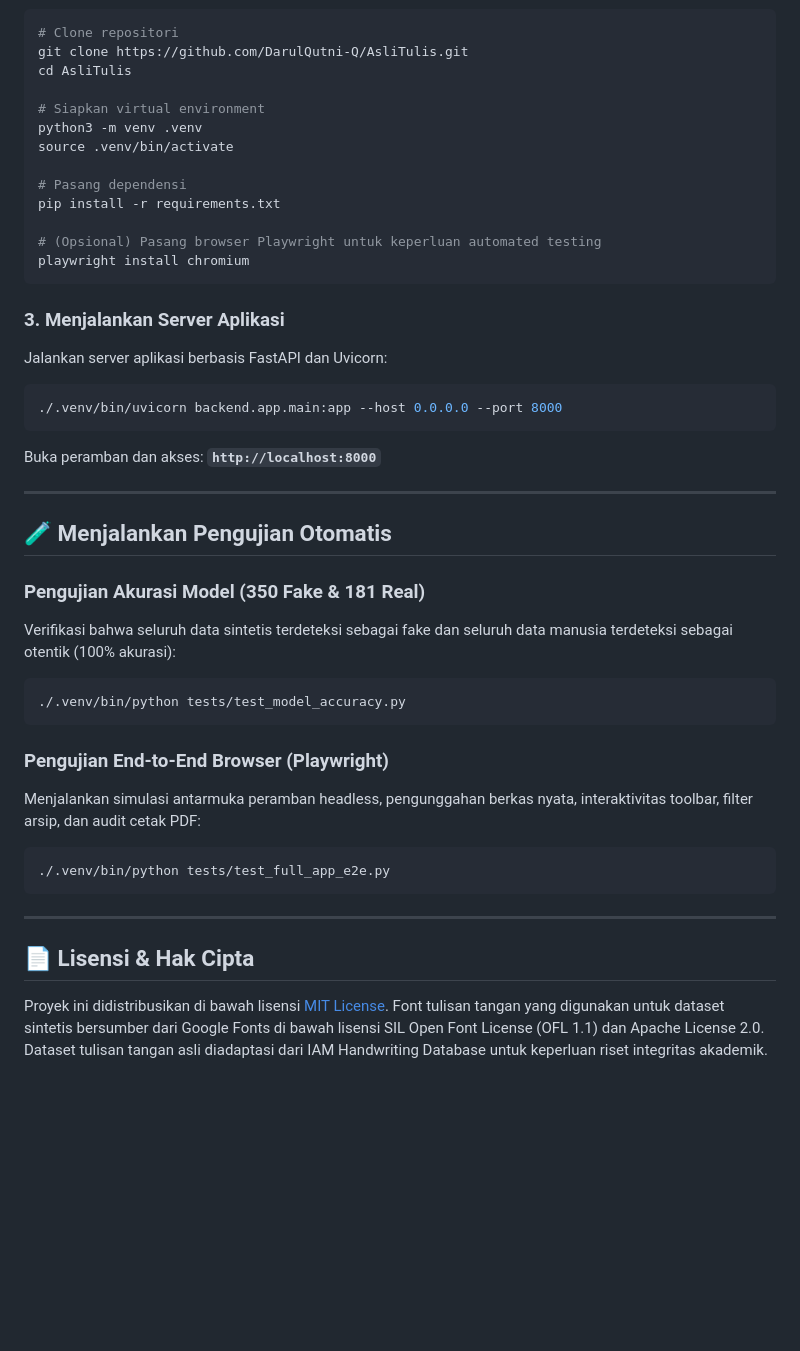
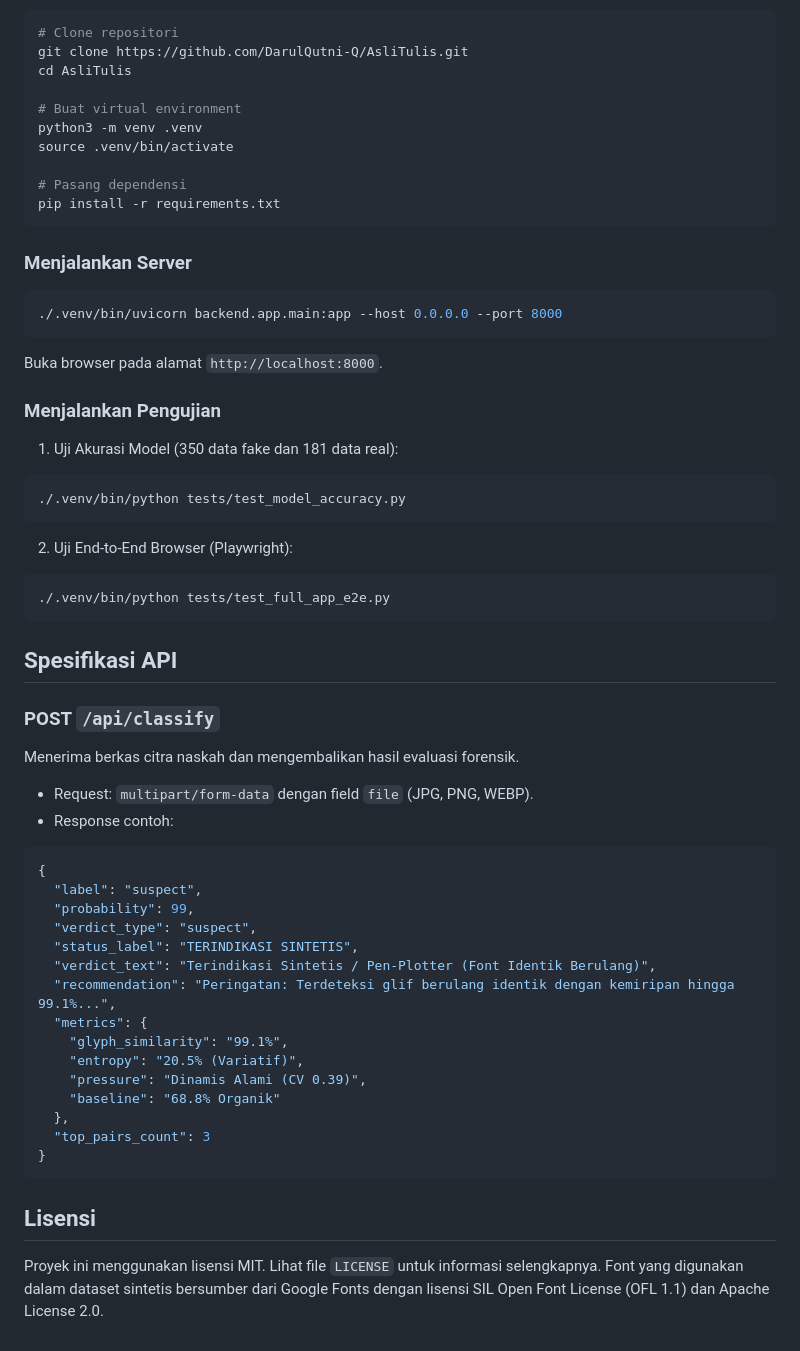
Before and after one commit to DarulQutni-Q/AsliTulis, a Markdown page: README.md, the part around one of its changes. GitHub-like rendering; blank space fills up the shorter version.

````diff
--- a/README.md
+++ b/README.md
@@ -148,42 +98,57 @@ AsliTulis/
 git clone https://github.com/DarulQutni-Q/AsliTulis.git
 cd AsliTulis
 
-# Siapkan virtual environment
+# Buat virtual environment
 python3 -m venv .venv
 source .venv/bin/activate
 
 # Pasang dependensi
 pip install -r requirements.txt
-
-# (Opsional) Pasang browser Playwright untuk keperluan automated testing
-playwright install chromium
 ```
 
-### 3. Menjalankan Server Aplikasi
-Jalankan server aplikasi berbasis FastAPI dan Uvicorn:
+### Menjalankan Server
 ```bash
 ./.venv/bin/uvicorn backend.app.main:app --host 0.0.0.0 --port 8000
 ```
-Buka peramban dan akses: **`http://localhost:8000`**
+Buka browser pada alamat `http://localhost:8000`.
 
----
+### Menjalankan Pengujian
 
-## 🧪 Menjalankan Pengujian Otomatis
-
-### Pengujian Akurasi Model (350 Fake & 181 Real)
-Verifikasi bahwa seluruh data sintetis terdeteksi sebagai fake dan seluruh data manusia terdeteksi sebagai otentik (100% akurasi):
+1. Uji Akurasi Model (350 data fake dan 181 data real):
 ```bash
 ./.venv/bin/python tests/test_model_accuracy.py
 ```
 
-### Pengujian End-to-End Browser (Playwright)
-Menjalankan simulasi antarmuka peramban headless, pengunggahan berkas nyata, interaktivitas toolbar, filter arsip, dan audit cetak PDF:
+2. Uji End-to-End Browser (Playwright):
 ```bash
 ./.venv/bin/python tests/test_full_app_e2e.py
 ```
 
----
+## Spesifikasi API
 
-## 📄 Lisensi & Hak Cipta
+### POST `/api/classify`
+Menerima berkas citra naskah dan mengembalikan hasil evaluasi forensik.
 
-Proyek ini didistribusikan di bawah lisensi [MIT License](LICENSE). Font tulisan tangan yang digunakan untuk dataset sintetis bersumber dari Google Fonts di bawah lisensi SIL Open Font License (OFL 1.1) dan Apache License 2.0. Dataset tulisan tangan asli diadaptasi dari IAM Handwriting Database untuk keperluan riset integritas akademik.
+- Request: `multipart/form-data` dengan field `file` (JPG, PNG, WEBP).
+- Response contoh:
+```json
+{
+  "label": "suspect",
+  "probability": 99,
+  "verdict_type": "suspect",
+  "status_label": "TERINDIKASI SINTETIS",
+  "verdict_text": "Terindikasi Sintetis / Pen-Plotter (Font Identik Berulang)",
+  "recommendation": "Peringatan: Terdeteksi glif berulang identik dengan kemiripan hingga 99.1%...",
+  "metrics": {
+    "glyph_similarity": "99.1%",
+    "entropy": "20.5% (Variatif)",
+    "pressure": "Dinamis Alami (CV 0.39)",
+    "baseline": "68.8% Organik"
+  },
+  "top_pairs_count": 3
+}
+```
+
+## Lisensi
+
+Proyek ini menggunakan lisensi MIT. Lihat file `LICENSE` untuk informasi selengkapnya. Font yang digunakan dalam dataset sintetis bersumber dari Google Fonts dengan lisensi SIL Open Font License (OFL 1.1) dan Apache License 2.0.
````
Also changed, not shown: other parts of README.md (+65 -115 lines).
